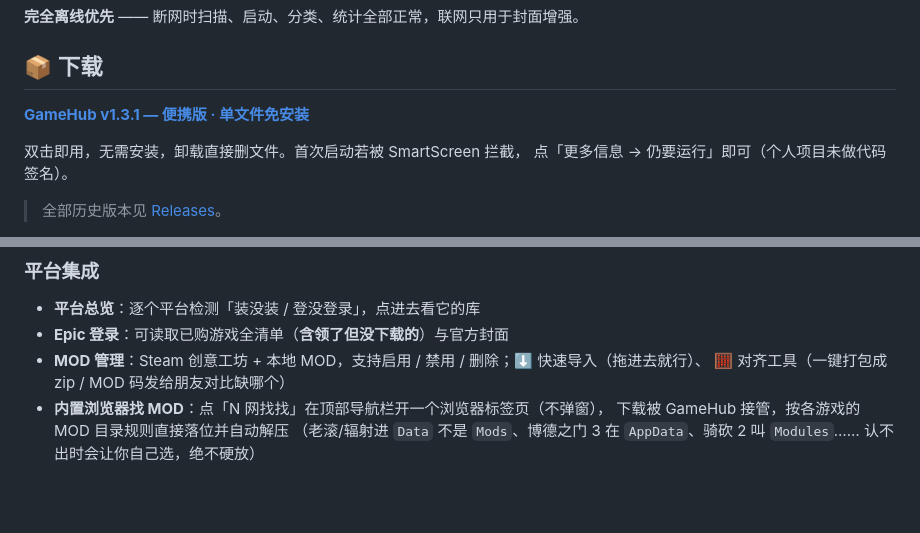
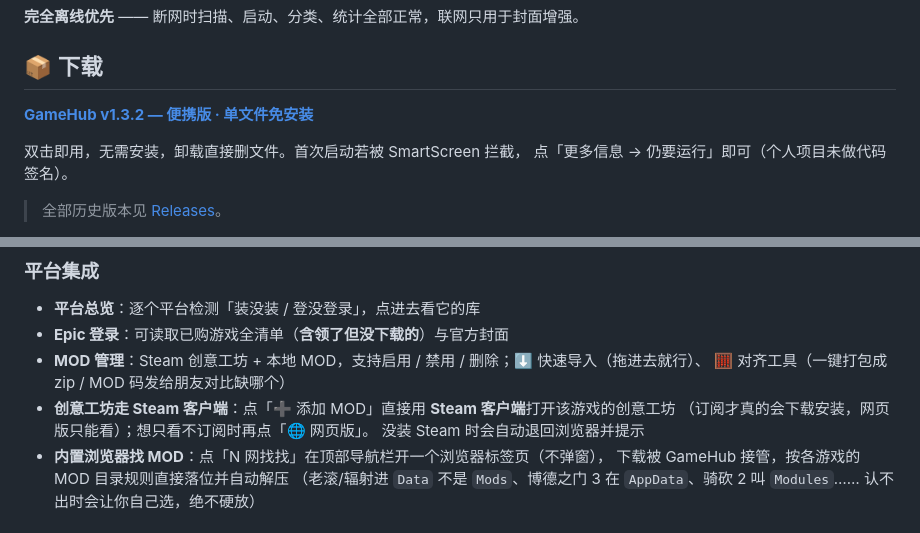
Before and after one commit to luoyupan/GameHub, a Markdown page: README.md, 2 parts joined by grey strips. Rendered like a GitHub page; blank space fills up the shorter version.

Commit message:
README：下载入口同步到 v1.3.2，补充创意工坊走 Steam 客户端说明

```diff
--- a/README.md
+++ b/README.md
@@ -6,7 +6,7 @@
 
 ## 📦 下载
 
-**[GameHub v1.3.1 — 便携版 · 单文件免安装](https://github.com/luoyupan/GameHub/releases/latest)**
+**[GameHub v1.3.2 — 便携版 · 单文件免安装](https://github.com/luoyupan/GameHub/releases/latest)**
 
 双击即用，无需安装，卸载直接删文件。首次启动若被 SmartScreen 拦截，
 点「更多信息 → 仍要运行」即可（个人项目未做代码签名）。
@@ -57,6 +57,9 @@
 - **Epic 登录**：可读取已购游戏全清单（**含领了但没下载的**）与官方封面
 - **MOD 管理**：Steam 创意工坊 + 本地 MOD，支持启用 / 禁用 / 删除；⬇ 快速导入（拖进去就行）、
   🧮 对齐工具（一键打包成 zip / MOD 码发给朋友对比缺哪个）
+- **创意工坊走 Steam 客户端**：点「➕ 添加 MOD」直接用 **Steam 客户端**打开该游戏的创意工坊
+  （订阅才真的会下载安装，网页版只能看）；想只看不订阅时再点「🌐 网页版」。
+  没装 Steam 时会自动退回浏览器并提示
 - **内置浏览器找 MOD**：点「N 网找找」在顶部导航栏开一个浏览器标签页（不弹窗），
   下载被 GameHub 接管，按各游戏的 MOD 目录规则直接落位并自动解压
   （老滚/辐射进 `Data` 不是 `Mods`、博德之门 3 在 `AppData`、骑砍 2 叫 `Modules`……
```
